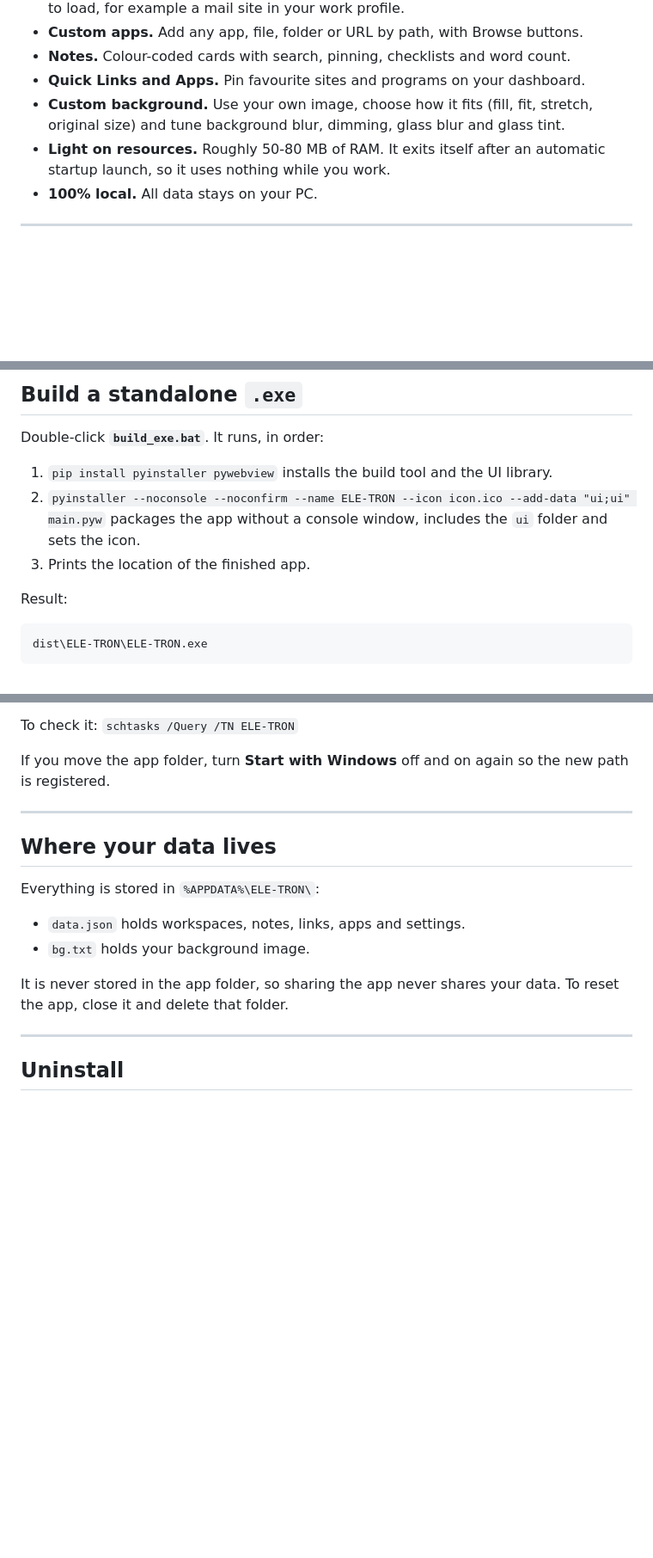
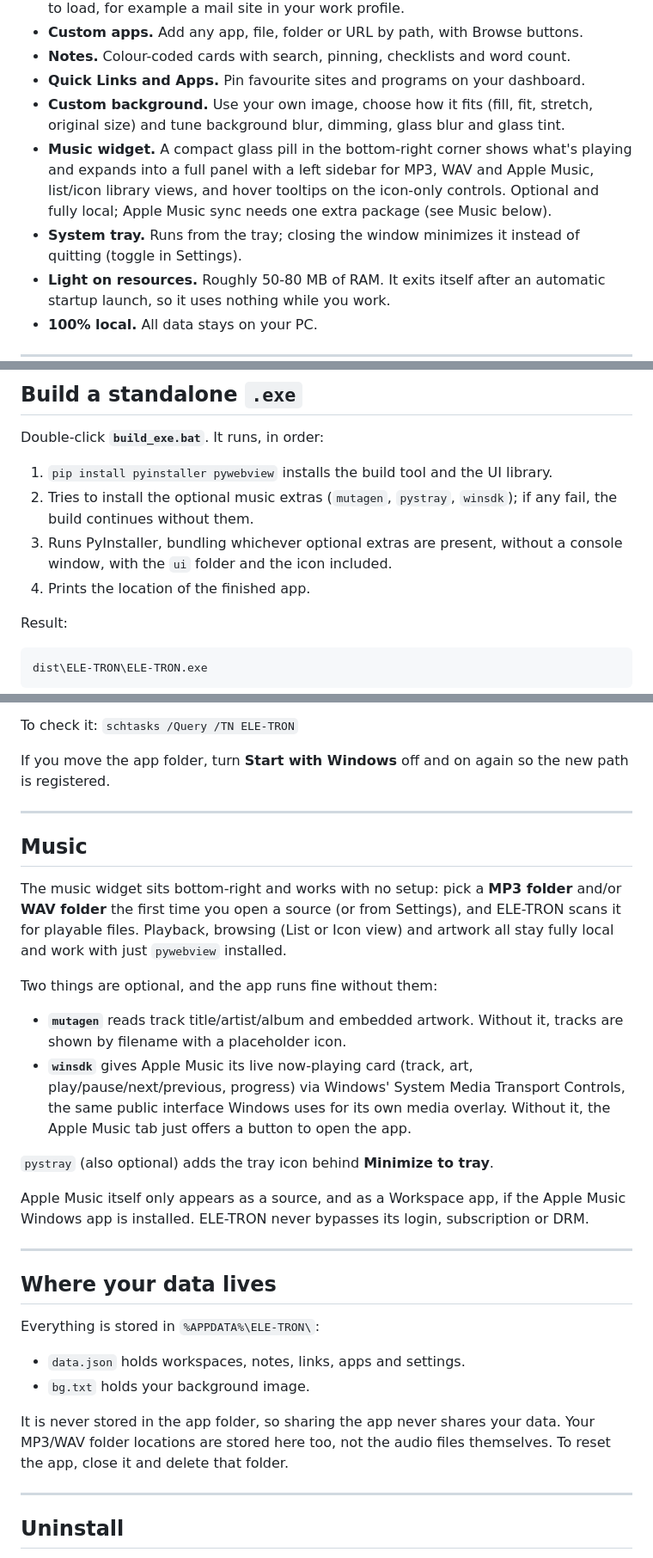
Before and after one commit to aefxcharlie/ELE-TRON, a Markdown page: README.md, 3 parts joined by grey strips. Shown at 86% size. Rendered like a GitHub page; blank space fills up the shorter version.

```diff
--- a/README.md
+++ b/README.md
@@ -22,6 +22,8 @@ Hi, I'm **Chaitany**, also known as **aefxcharlie** on the internet. I built ELE
 - **Notes.** Colour-coded cards with search, pinning, checklists and word count.
 - **Quick Links and Apps.** Pin favourite sites and programs on your dashboard.
 - **Custom background.** Use your own image, choose how it fits (fill, fit, stretch, original size) and tune background blur, dimming, glass blur and glass tint.
+- **Music widget.** A compact glass pill in the bottom-right corner shows what's playing and expands into a full panel with a left sidebar for MP3, WAV and Apple Music, list/icon library views, and hover tooltips on the icon-only controls. Optional and fully local; Apple Music sync needs one extra package (see Music below).
+- **System tray.** Runs from the tray; closing the window minimizes it instead of quitting (toggle in Settings).
 - **Light on resources.** Roughly 50-80 MB of RAM. It exits itself after an automatic startup launch, so it uses nothing while you work.
 - **100% local.** All data stays on your PC.
 
@@ -61,8 +63,9 @@ After the first run you can simply double-click `main.pyw`.
 Double-click **`build_exe.bat`**. It runs, in order:
 
 1. `pip install pyinstaller pywebview` installs the build tool and the UI library.
-2. `pyinstaller --noconsole --noconfirm --name ELE-TRON --icon icon.ico --add-data "ui;ui" main.pyw` packages the app without a console window, includes the `ui` folder and sets the icon.
-3. Prints the location of the finished app.
+2. Tries to install the optional music extras (`mutagen`, `pystray`, `winsdk`); if any fail, the build continues without them.
+3. Runs PyInstaller, bundling whichever optional extras are present, without a console window, with the `ui` folder and the icon included.
+4. Prints the location of the finished app.
 
 Result:
 
@@ -96,6 +99,21 @@ If you move the app folder, turn **Start with Windows** off and on again so the
 
 ---
 
+## Music
+
+The music widget sits bottom-right and works with no setup: pick a **MP3 folder** and/or **WAV folder** the first time you open a source (or from Settings), and ELE-TRON scans it for playable files. Playback, browsing (List or Icon view) and artwork all stay fully local and work with just `pywebview` installed.
+
+Two things are optional, and the app runs fine without them:
+
+- **`mutagen`** reads track title/artist/album and embedded artwork. Without it, tracks are shown by filename with a placeholder icon.
+- **`winsdk`** gives Apple Music its live now-playing card (track, art, play/pause/next/previous, progress) via Windows' System Media Transport Controls, the same public interface Windows uses for its own media overlay. Without it, the Apple Music tab just offers a button to open the app.
+
+`pystray` (also optional) adds the tray icon behind **Minimize to tray**.
+
+Apple Music itself only appears as a source, and as a Workspace app, if the Apple Music Windows app is installed. ELE-TRON never bypasses its login, subscription or DRM.
+
+---
+
 ## Where your data lives
 
 Everything is stored in `%APPDATA%\ELE-TRON\`:
@@ -103,7 +121,7 @@ Everything is stored in `%APPDATA%\ELE-TRON\`:
 - `data.json` holds workspaces, notes, links, apps and settings.
 - `bg.txt` holds your background image.
 
-It is never stored in the app folder, so sharing the app never shares your data. To reset the app, close it and delete that folder.
+It is never stored in the app folder, so sharing the app never shares your data. Your MP3/WAV folder locations are stored here too, not the audio files themselves. To reset the app, close it and delete that folder.
 
 ---
 
```
Also changed, not shown: other parts of README.md (+1 -1 lines).
